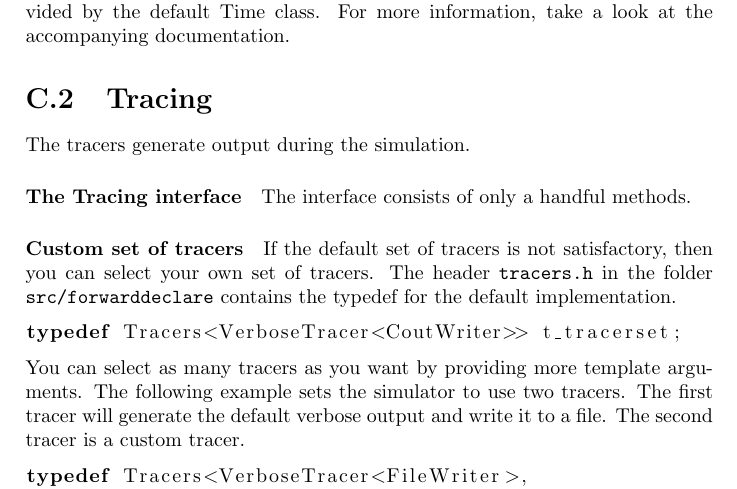
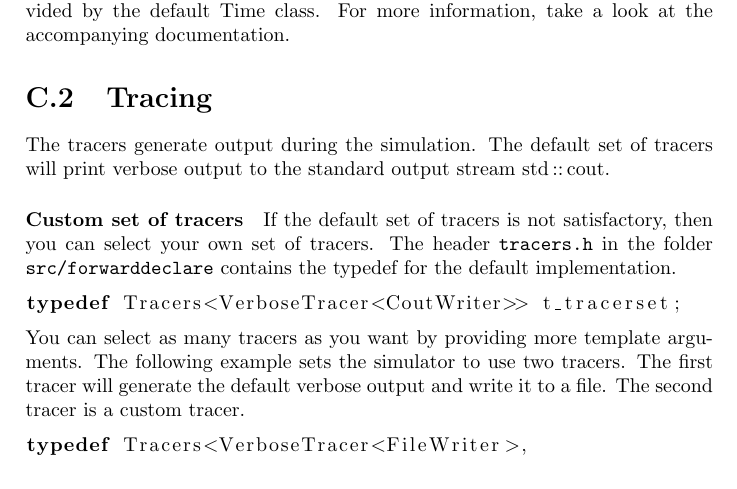
Before and after one commit to bencardoen/devs-ex-machina, a LaTeX document (manual/manual.tex, which reads manual/tex/advanced.tex): part of page 14 of 16, cut so that both start at the same text. Compiled offline with pdfLaTeX.

Commit message:
* added some introduction text to the tracers part of the manual
Signed-off-by: Lttlemoi <lttlemoi+git@gmail.com>

```diff
--- a/manual/tex/advanced.tex
+++ b/manual/tex/advanced.tex
@@ -10,10 +10,8 @@ Time is a very important aspect of the simulator. Our implementation allows user
 You can change how time is represented by changing the \lstinline{t_timestamp} type definition in the \path{src/forwarddeclare/timestamp.h} header. Please take care that this type implements at least the interface provided by the default \lstinline{Time} class. For more information, take a look at the accompanying documentation.
 
 \section{Tracing}
-The tracers generate output during the simulation.
 \label{sec:Tracing}
-\paragraph{The Tracing interface}
-The interface consists of only a handful methods.
+The tracers generate output during the simulation. The default set of tracers will print verbose output to the standard output stream \lstinline{std::cout}.
 \paragraph{Custom set of tracers}
 If the default set of tracers is not satisfactory, then you can select your own set of tracers. The header \path{tracers.h} in the folder \path{src/forwarddeclare} contains the typedef for the default implementation.
 \begin{lstlisting}
```
